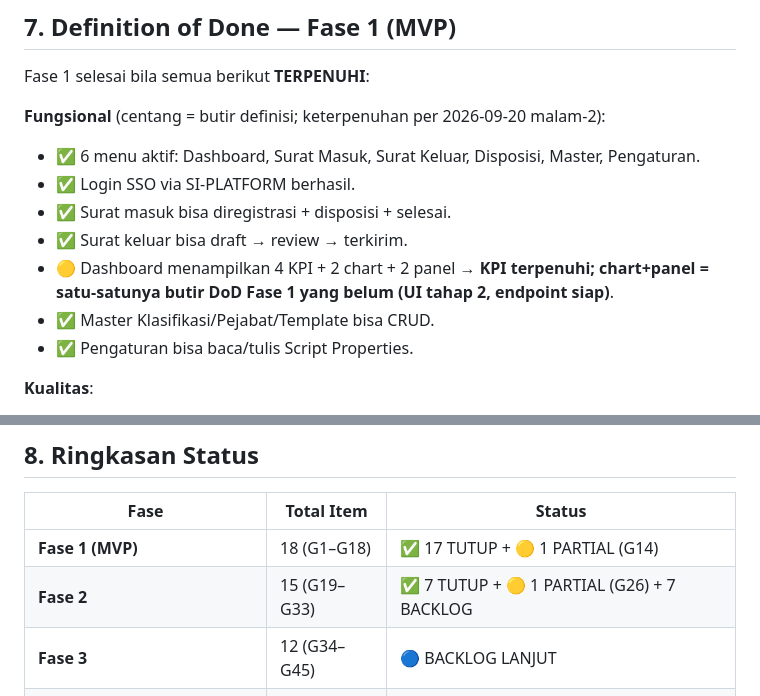
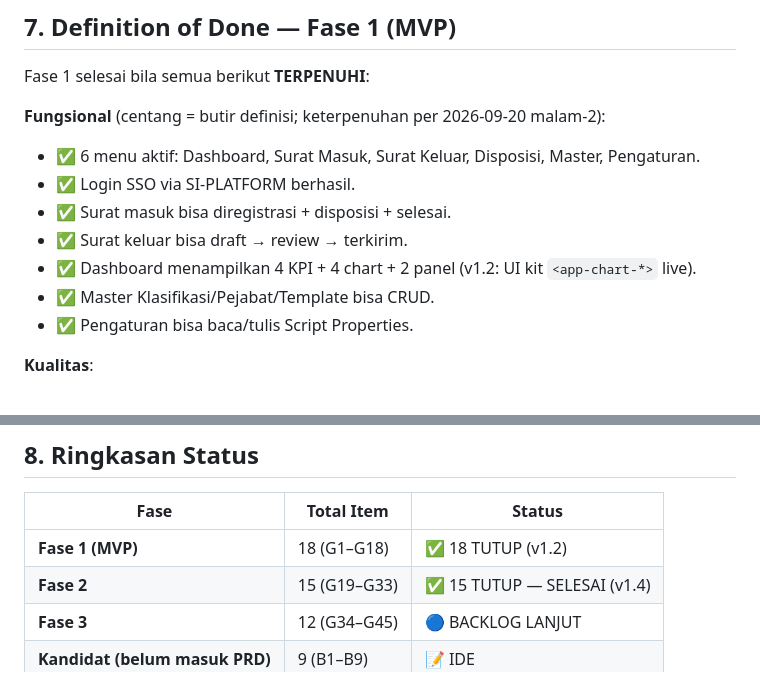
Before and after one commit to miftachurrochim82-sketch/si-arsip-2026, a Markdown page: docs/08_GAP_LIST.md, 2 parts joined by grey strips. GitHub-like rendering.

```diff
--- a/docs/08_GAP_LIST.md
+++ b/docs/08_GAP_LIST.md
@@ -199,7 +201,7 @@ Fase 1 selesai bila semua berikut **TERPENUHI**:
 - ✅ Login SSO via SI-PLATFORM berhasil.
 - ✅ Surat masuk bisa diregistrasi + disposisi + selesai.
 - ✅ Surat keluar bisa draft → review → terkirim.
-- 🟡 Dashboard menampilkan 4 KPI + 2 chart + 2 panel → **KPI terpenuhi; chart+panel = satu-satunya butir DoD Fase 1 yang belum (UI tahap 2, endpoint siap)**.
+- ✅ Dashboard menampilkan 4 KPI + 4 chart + 2 panel (v1.2: UI kit `<app-chart-*>` live).
 - ✅ Master Klasifikasi/Pejabat/Template bisa CRUD.
 - ✅ Pengaturan bisa baca/tulis Script Properties.
 
@@ -228,8 +230,8 @@ Fase 1 selesai bila semua berikut **TERPENUHI**:
 
 | Fase | Total Item | Status |
 |---|---|---|
-| **Fase 1 (MVP)** | 18 (G1–G18) | ✅ 17 TUTUP + 🟡 1 PARTIAL (G14) |
-| **Fase 2** | 15 (G19–G33) | ✅ 7 TUTUP + 🟡 1 PARTIAL (G26) + 7 BACKLOG |
+| **Fase 1 (MVP)** | 18 (G1–G18) | ✅ 18 TUTUP (v1.2) |
+| **Fase 2** | 15 (G19–G33) | ✅ 15 TUTUP — SELESAI (v1.4) |
 | **Fase 3** | 12 (G34–G45) | 🔵 BACKLOG LANJUT |
 | **Kandidat (belum masuk PRD)** | 9 (B1–B9) | 📝 IDE |
 | **Keputusan pemilik** | 13 | ✅ DIPUTUSKAN |
```
Also changed, not shown: other parts of docs/08_GAP_LIST.md (+14 -12 lines).
